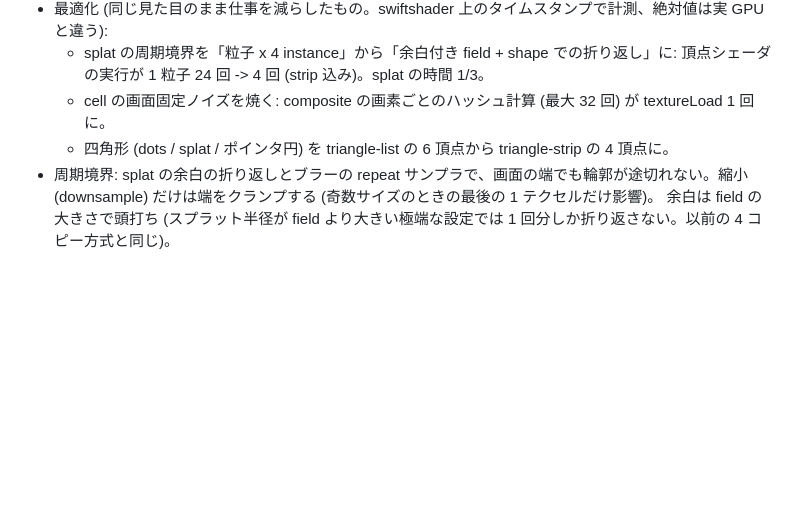
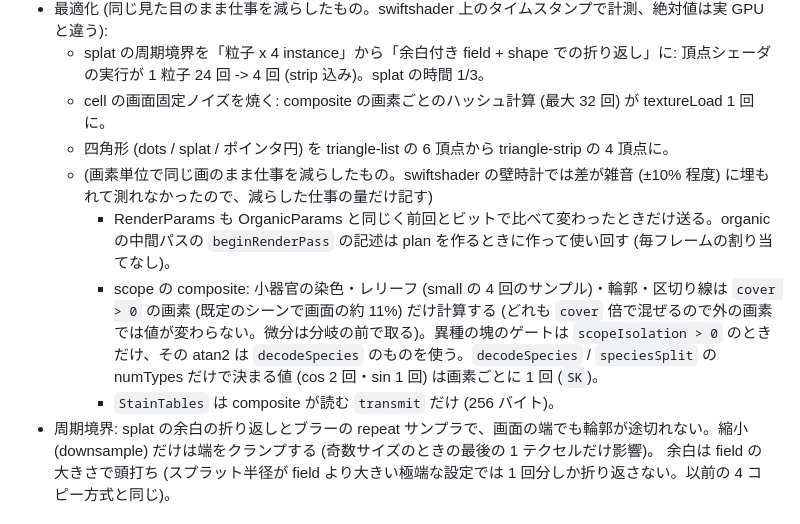
Before and after one commit to ugugago-dev/Particle_Life, a Markdown page: docs/organic-rendering-spec.md, the part around the change. GitHub-like rendering; blank space fills up the shorter version.

Commit message:
docs: organic の実装メモに今回の最適化を追記
Co-Authored-By: Claude Sonnet 5.5 <noreply@anthropic.com>
Claude-Session: https://claude.ai/code/session_01NXw4TksyTdRchjsD88wZtY

```diff
--- a/docs/organic-rendering-spec.md
+++ b/docs/organic-rendering-spec.md
@@ -235,6 +235,10 @@ scope のスプラットは 0.2 (= 0.4 x 0.5)。粒 (ごみ) 対策のために
   - splat の周期境界を「粒子 x 4 instance」から「余白付き field + shape での折り返し」に: 頂点シェーダの実行が 1 粒子 24 回 -> 4 回 (strip 込み)。splat の時間 1/3。
   - cell の画面固定ノイズを焼く: composite の画素ごとのハッシュ計算 (最大 32 回) が textureLoad 1 回に。
   - 四角形 (dots / splat / ポインタ円) を triangle-list の 6 頂点から triangle-strip の 4 頂点に。
+  - (画素単位で同じ画のまま仕事を減らしたもの。swiftshader の壁時計では差が雑音 (±10% 程度) に埋もれて測れなかったので、減らした仕事の量だけ記す)
+    - RenderParams も OrganicParams と同じく前回とビットで比べて変わったときだけ送る。organic の中間パスの `beginRenderPass` の記述は plan を作るときに作って使い回す (毎フレームの割り当てなし)。
+    - scope の composite: 小器官の染色・レリーフ (small の 4 回のサンプル)・輪郭・区切り線は `cover > 0` の画素 (既定のシーンで画面の約 11%) だけ計算する (どれも `cover` 倍で混ぜるので外の画素では値が変わらない。微分は分岐の前で取る)。異種の塊のゲートは `scopeIsolation > 0` のときだけ、その atan2 は `decodeSpecies` のものを使う。`decodeSpecies` / `speciesSplit` の numTypes だけで決まる値 (cos 2 回・sin 1 回) は画素ごとに 1 回 (`SK`)。
+    - `StainTables` は composite が読む `transmit` だけ (256 バイト)。
 - 周期境界: splat の余白の折り返しとブラーの repeat サンプラで、画面の端でも輪郭が途切れない。縮小 (downsample) だけは端をクランプする (奇数サイズのときの最後の 1 テクセルだけ影響)。
   余白は field の大きさで頭打ち (スプラット半径が field より大きい極端な設定では 1 回分しか折り返さない。以前の 4 コピー方式と同じ)。
 
```
